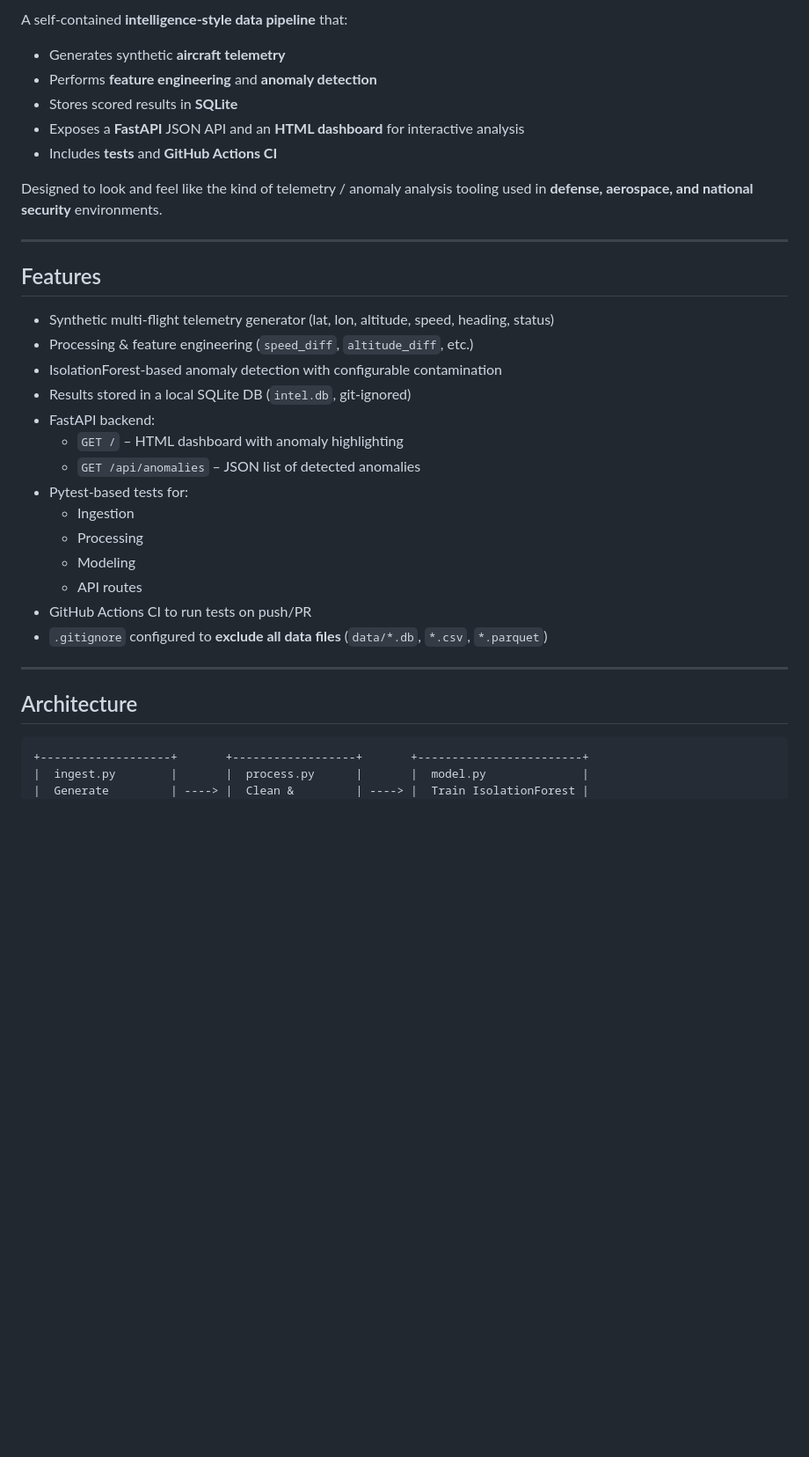
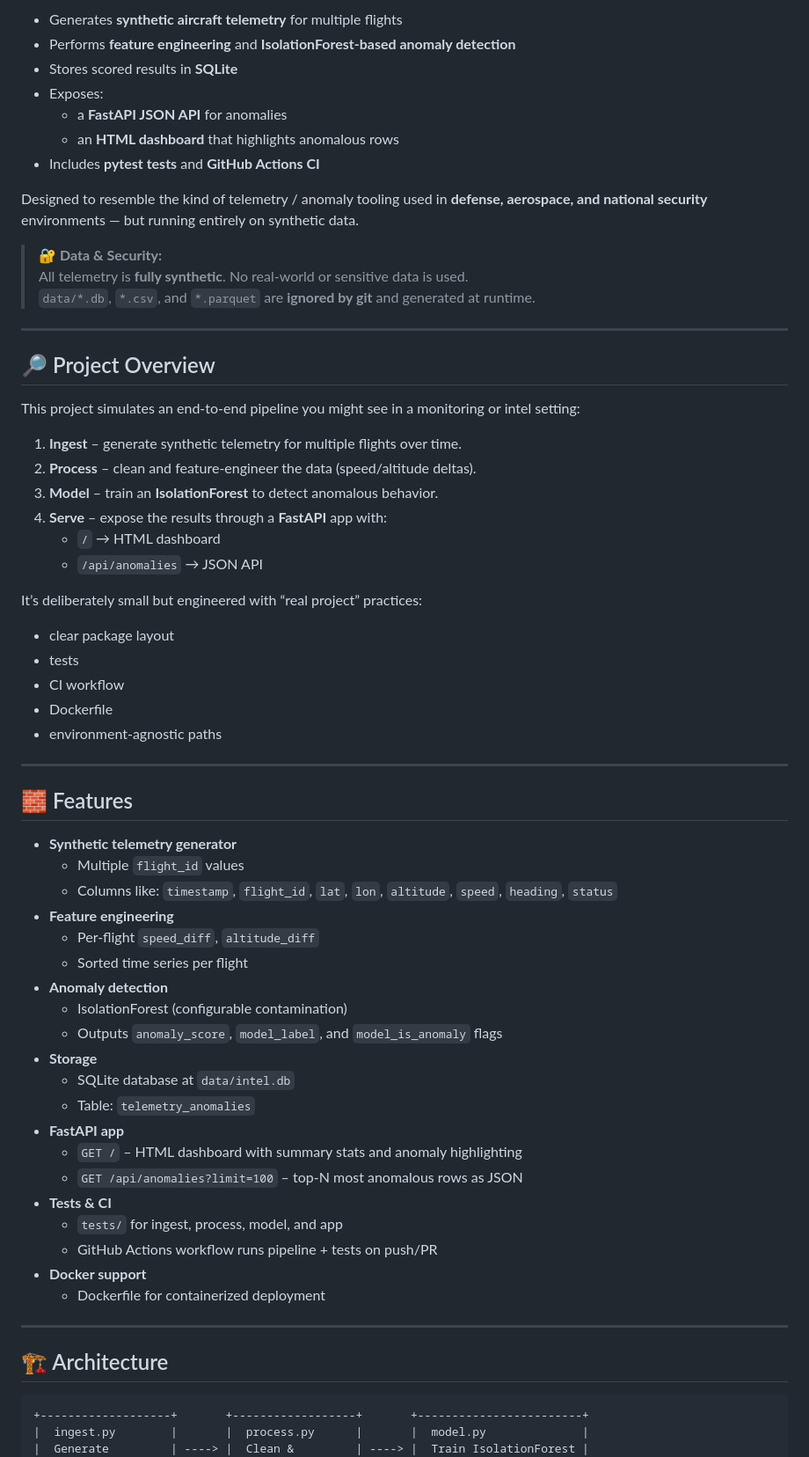
Before and after one commit to skyfly008/IntelligenceDataPipeline_Lewis, a Markdown page: README.md, the part around one of its changes. Shown at 88% size. Rendered like a GitHub page; blank space fills up the shorter version.

Commit message:
Revise README for better project overview
Updated README to improve clarity and structure.

````diff
--- a/README.md
+++ b/README.md
@@ -90,36 +4,66 @@ Frontend: Jinja2 templates + CSS
 
-A self-contained **intelligence-style data pipeline** that:
+- Generates **synthetic aircraft telemetry** for multiple flights
+- Performs **feature engineering** and **IsolationForest-based anomaly detection**
+- Stores scored results in **SQLite**
+- Exposes:
+  - a **FastAPI JSON API** for anomalies
+  - an **HTML dashboard** that highlights anomalous rows
+- Includes **pytest tests** and **GitHub Actions CI**
 
-- Generates synthetic **aircraft telemetry**
-- Performs **feature engineering** and **anomaly detection**
-- Stores scored results in **SQLite**
-- Exposes a **FastAPI** JSON API and an **HTML dashboard** for interactive analysis
-- Includes **tests** and **GitHub Actions CI**
+Designed to resemble the kind of telemetry / anomaly tooling used in **defense, aerospace, and national security** environments — but running entirely on synthetic data.
 
-Designed to look and feel like the kind of telemetry / anomaly analysis tooling used in **defense, aerospace, and national security** environments.
+> 🔐 **Data & Security:**
+> All telemetry is **fully synthetic**. No real-world or sensitive data is used.
+> `data/*.db`, `*.csv`, and `*.parquet` are **ignored by git** and generated at runtime.
 
 ---
 
-## Features
+## 🔎 Project Overview
 
-- Synthetic multi-flight telemetry generator (lat, lon, altitude, speed, heading, status)
-- Processing & feature engineering (`speed_diff`, `altitude_diff`, etc.)
-- IsolationForest-based anomaly detection with configurable contamination
-- Results stored in a local SQLite DB (`intel.db`, git-ignored)
-- FastAPI backend:
-  - `GET /` – HTML dashboard with anomaly highlighting
-  - `GET /api/anomalies` – JSON list of detected anomalies
-- Pytest-based tests for:
-  - Ingestion
-  - Processing
-  - Modeling
-  - API routes
-- GitHub Actions CI to run tests on push/PR
-- `.gitignore` configured to **exclude all data files** (`data/*.db`, `*.csv`, `*.parquet`)
+This project simulates an end-to-end pipeline you might see in a monitoring or intel setting:
+
+1. **Ingest** – generate synthetic telemetry for multiple flights over time.
+2. **Process** – clean and feature-engineer the data (speed/altitude deltas).
+3. **Model** – train an **IsolationForest** to detect anomalous behavior.
+4. **Serve** – expose the results through a **FastAPI** app with:
+   - `/` → HTML dashboard
+   - `/api/anomalies` → JSON API
+
+It’s deliberately small but engineered with “real project” practices:
+- clear package layout
+- tests
+- CI workflow
+- Dockerfile
+- environment-agnostic paths
 
 ---
 
-## Architecture
+## 🧱 Features
+
+- **Synthetic telemetry generator**
+  - Multiple `flight_id` values
+  - Columns like: `timestamp`, `flight_id`, `lat`, `lon`, `altitude`, `speed`, `heading`, `status`
+- **Feature engineering**
+  - Per-flight `speed_diff`, `altitude_diff`
+  - Sorted time series per flight
+- **Anomaly detection**
+  - IsolationForest (configurable contamination)
+  - Outputs `anomaly_score`, `model_label`, and `model_is_anomaly` flags
+- **Storage**
+  - SQLite database at `data/intel.db`
+  - Table: `telemetry_anomalies`
+- **FastAPI app**
+  - `GET /` – HTML dashboard with summary stats and anomaly highlighting
+  - `GET /api/anomalies?limit=100` – top-N most anomalous rows as JSON
+- **Tests & CI**
+  - `tests/` for ingest, process, model, and app
+  - GitHub Actions workflow runs pipeline + tests on push/PR
+- **Docker support**
+  - Dockerfile for containerized deployment
+
+---
+
+## 🏗 Architecture
 
 ```text
 +-------------------+       +------------------+       +------------------------+
````
Also changed, not shown: other parts of README.md (+16 -102 lines).
